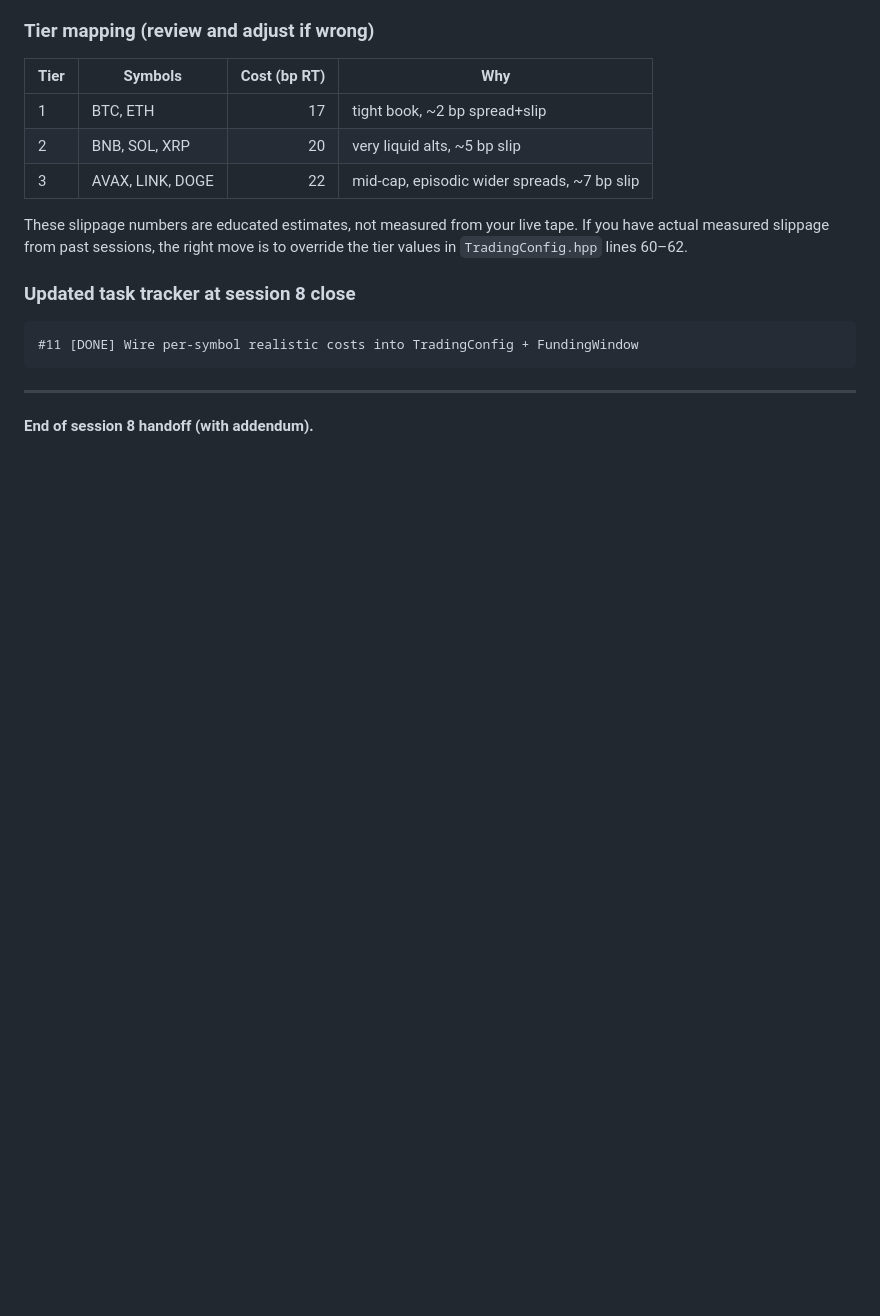
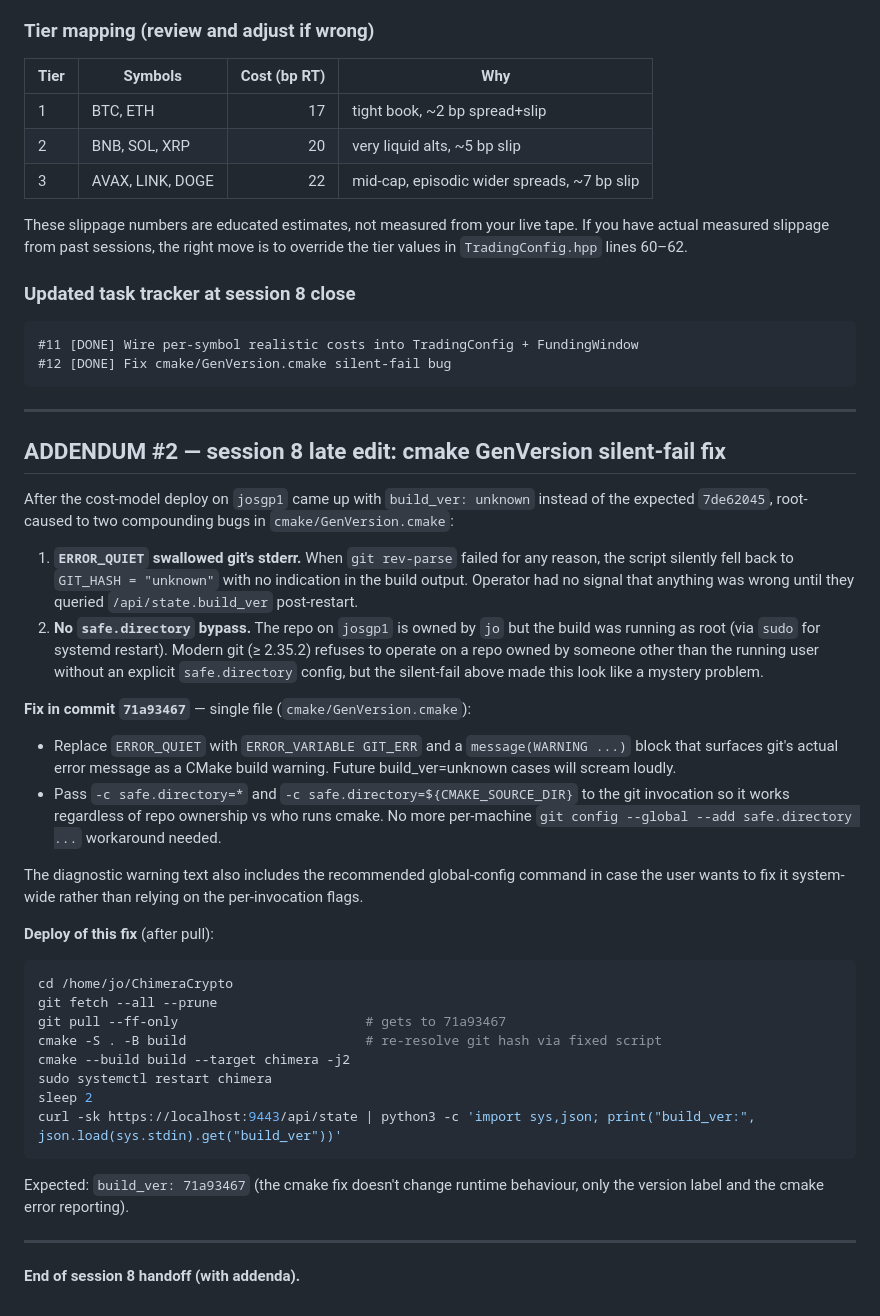
Before and after one commit to Trendiisales/ChimeraCrypto, a Markdown page: chimera_handoff_2026-05-10_session8.md, the part around the change. GitHub-like rendering; blank space fills up the shorter version.

Commit message:
session 8: handoff addendum #2 — cmake GenVersion silent-fail fix

````diff
--- a/chimera_handoff_2026-05-10_session8.md
+++ b/chimera_handoff_2026-05-10_session8.md
@@ -380,8 +380,39 @@ These slippage numbers are educated estimates, not measured from your live tape.
 
 ```
 #11 [DONE] Wire per-symbol realistic costs into TradingConfig + FundingWindow
+#12 [DONE] Fix cmake/GenVersion.cmake silent-fail bug
 ```
 
 ---
 
-**End of session 8 handoff (with addendum).**
+## ADDENDUM #2 — session 8 late edit: cmake GenVersion silent-fail fix
+
+After the cost-model deploy on `josgp1` came up with `build_ver: unknown` instead of the expected `7de62045`, root-caused to two compounding bugs in `cmake/GenVersion.cmake`:
+
+1. **`ERROR_QUIET` swallowed git's stderr.** When `git rev-parse` failed for any reason, the script silently fell back to `GIT_HASH = "unknown"` with no indication in the build output. Operator had no signal that anything was wrong until they queried `/api/state.build_ver` post-restart.
+2. **No `safe.directory` bypass.** The repo on `josgp1` is owned by `jo` but the build was running as root (via `sudo` for systemd restart). Modern git (≥ 2.35.2) refuses to operate on a repo owned by someone other than the running user without an explicit `safe.directory` config, but the silent-fail above made this look like a mystery problem.
+
+**Fix in commit `71a93467`** — single file (`cmake/GenVersion.cmake`):
+
+* Replace `ERROR_QUIET` with `ERROR_VARIABLE GIT_ERR` and a `message(WARNING ...)` block that surfaces git's actual error message as a CMake build warning. Future build_ver=unknown cases will scream loudly.
+* Pass `-c safe.directory=*` and `-c safe.directory=${CMAKE_SOURCE_DIR}` to the git invocation so it works regardless of repo ownership vs who runs cmake. No more per-machine `git config --global --add safe.directory ...` workaround needed.
+
+The diagnostic warning text also includes the recommended global-config command in case the user wants to fix it system-wide rather than relying on the per-invocation flags.
+
+**Deploy of this fix** (after pull):
+```bash
+cd /home/jo/ChimeraCrypto
+git fetch --all --prune
+git pull --ff-only                        # gets to 71a93467
+cmake -S . -B build                       # re-resolve git hash via fixed script
+cmake --build build --target chimera -j2
+sudo systemctl restart chimera
+sleep 2
+curl -sk https://localhost:9443/api/state | python3 -c 'import sys,json; print("build_ver:", json.load(sys.stdin).get("build_ver"))'
+```
+
+Expected: `build_ver: 71a93467` (the cmake fix doesn't change runtime behaviour, only the version label and the cmake error reporting).
+
+---
+
+**End of session 8 handoff (with addenda).**
````
